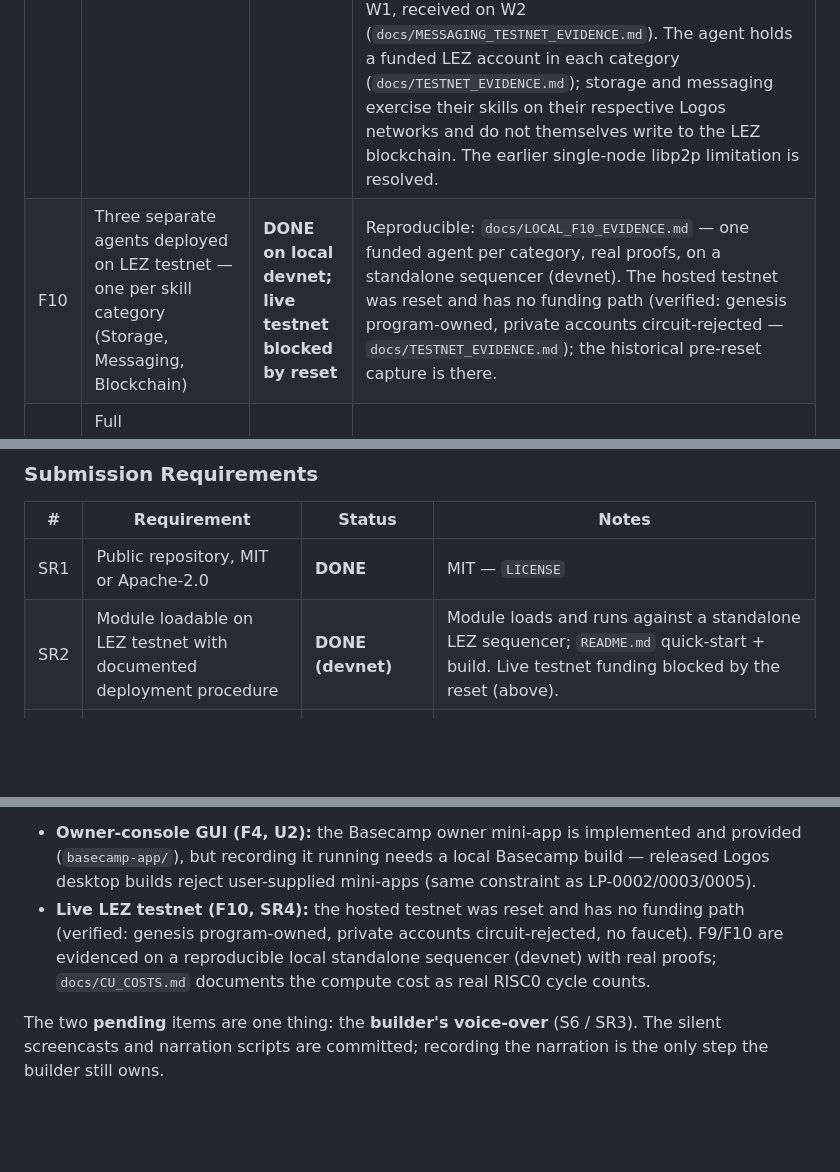
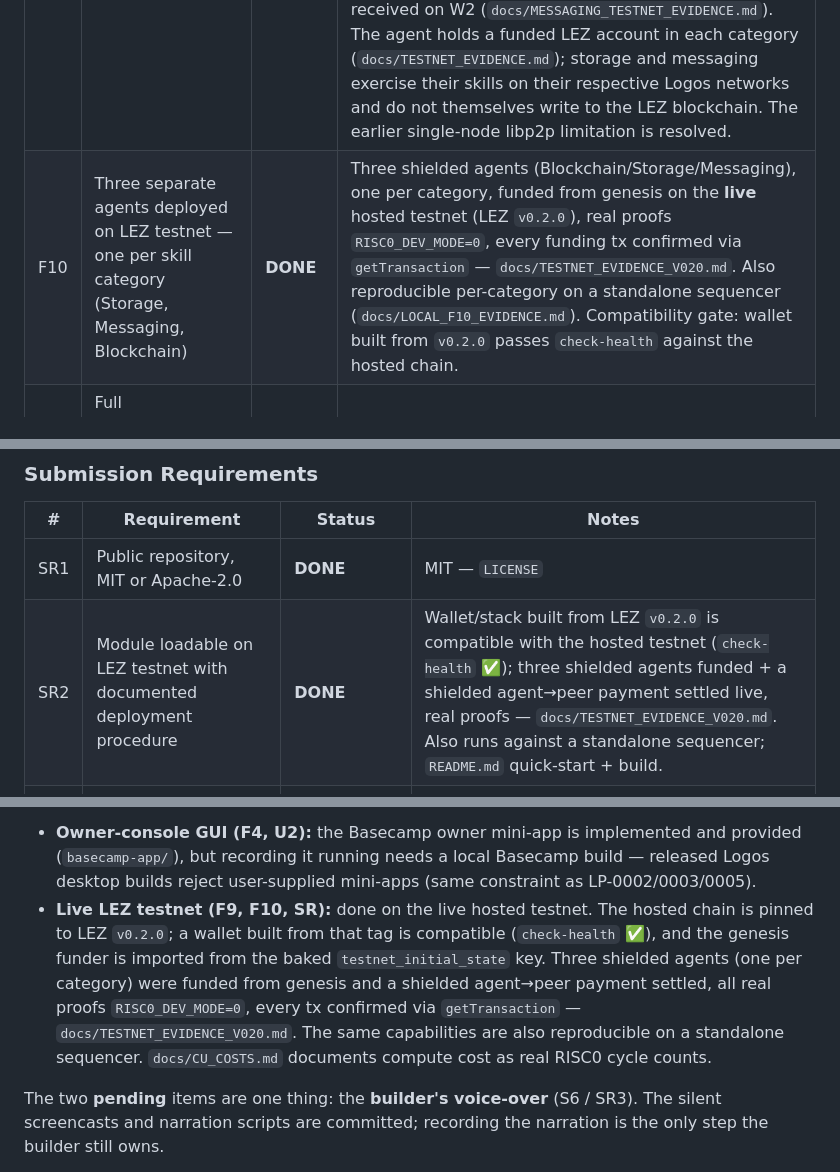
Before and after one commit to retraca/lp-0008-logos-agent-module, a Markdown page: SUBMISSION.md, 3 parts joined by grey strips. Drawn GitHub-style; blank space fills up the shorter version.

```diff
--- a/SUBMISSION.md
+++ b/SUBMISSION.md
@@ -128,7 +128,7 @@ Local A2A payment settled (real proof): tx `96724ec55b243ede3a0519c71ae18e8131f6
 | F7 | A2A-compatible: Agent Cards follow A2A schema, task interactions follow A2A lifecycle, documented as A2A transport binding over Logos Messaging | **DONE** | `docs/A2A_BINDING.md` (full binding spec); Agent Card captured in `docs/EVIDENCE_LOCAL.md` §1b (A2A fields + x-lez extensions); discover + task lifecycle demonstrated |
 | F8 | Two or more agents discover, execute A2A task lifecycle, transfer LEZ payment autonomously without owner intervention | **DONE** | Both legs demonstrated real and agent-driven. **Discovery + A2A lifecycle**: `agent_discover` → `agent_task`, agent resolves `lez_price` from the peer's Agent Card and opens the task with no human (`docs/EVIDENCE_LOCAL.md` §1a–1c). **Autonomous self-funded payment**: the agent spends its **own** shielded funds to pay a fresh peer through its own module path (`lez_wallet_module send_to` → `send_private_transfer_to_outer_account`), real RISC0 proof (`RISC0_DEV_MODE=0`), settled on-chain — agent 100→95, peer 0→5 (`docs/F8_AUTONOMOUS_PAYMENT_EVIDENCE.md`). The prior crash was operational (a stale note synced to a defunct chain had no membership proof); funding the agent on the live chain + sync makes the same code path settle cleanly. Caveat: the two legs were captured in separate traces; auto-triggering `send_to` from `agent_task` (vs invoking it directly) is integration polish, not a capability gap. |
 | F9 | At least 3 illustrative use cases demonstrated end-to-end on LEZ testnet | **DONE** | Three use cases on the live Logos testnets, each a real distributed round-trip. **Blockchain** (on the LEZ blockchain testnet `testnet.lez.logos.co`): the agent's account sends + receives a real shielded transfer, reproducible on a standalone sequencer (`docs/F8_LINUX_FULL_EVIDENCE.txt`); the hosted-testnet capture (`docs/TESTNET_EVIDENCE.md`) is from before the chain reset. **Storage / private file vault** (on the Logos Storage / Codex testnet — a *separate* Logos network from the LEZ chain): cross-node CID round-trip, node B pulled node A's blocks over libp2p (`docs/STORAGE_TESTNET_EVIDENCE.md`). **Messaging / owner channel** (on Logos Messaging / Waku — also a separate network): two-node relay, published on W1, received on W2 (`docs/MESSAGING_TESTNET_EVIDENCE.md`). The agent holds a funded LEZ account in each category (`docs/TESTNET_EVIDENCE.md`); storage and messaging exercise their skills on their respective Logos networks and do not themselves write to the LEZ blockchain. The earlier single-node libp2p limitation is resolved. |
-| F10 | Three separate agents deployed on LEZ testnet — one per skill category (Storage, Messaging, Blockchain) | **DONE on local devnet; live testnet blocked by reset** | Reproducible: `docs/LOCAL_F10_EVIDENCE.md` — one funded agent per category, real proofs, on a standalone sequencer (devnet). The hosted testnet was reset and has no funding path (verified: genesis program-owned, private accounts circuit-rejected — `docs/TESTNET_EVIDENCE.md`); the historical pre-reset capture is there. |
+| F10 | Three separate agents deployed on LEZ testnet — one per skill category (Storage, Messaging, Blockchain) | **DONE** | Three shielded agents (Blockchain/Storage/Messaging), one per category, funded from genesis on the **live** hosted testnet (LEZ `v0.2.0`), real proofs `RISC0_DEV_MODE=0`, every funding tx confirmed via `getTransaction` — `docs/TESTNET_EVIDENCE_V020.md`. Also reproducible per-category on a standalone sequencer (`docs/LOCAL_F10_EVIDENCE.md`). Compatibility gate: wallet built from `v0.2.0` passes `check-health` against the hosted chain. |
 | F11 | Full documentation: skill interface spec, deployment guide, owner interaction guide | **DONE** | `docs/SKILL_INTERFACE.md`, `docs/A2A_BINDING.md`, `docs/SECURITY_MODEL.md`, `SUBMISSION.md` (this file), `README.md` |
 
 ### Usability
@@ -168,7 +168,7 @@ Local A2A payment settled (real proof): tx `96724ec55b243ede3a0519c71ae18e8131f6
 | # | Requirement | Status | Notes |
 |---|---|---|---|
 | SR1 | Public repository, MIT or Apache-2.0 | **DONE** | MIT — `LICENSE` |
-| SR2 | Module loadable on LEZ testnet with documented deployment procedure | **DONE (devnet)** | Module loads and runs against a standalone LEZ sequencer; `README.md` quick-start + build. Live testnet funding blocked by the reset (above). |
+| SR2 | Module loadable on LEZ testnet with documented deployment procedure | **DONE** | Wallet/stack built from LEZ `v0.2.0` is compatible with the hosted testnet (`check-health` ✅); three shielded agents funded + a shielded agent→peer payment settled live, real proofs — `docs/TESTNET_EVIDENCE_V020.md`. Also runs against a standalone sequencer; `README.md` quick-start + build. |
 | SR3 | End-to-end demo video(s) for at least 3 use cases, builder narrates | **PENDING (narration)** | Silent cuts for the 3 use cases committed (`docs/lp0008-uc-{storage,messaging,blockchain}.mp4`) plus the agent-flow demo (`docs/lp0008-agent-demo.mp4`); builder voice-over pending. |
 | SR4 | Reproducible deployment steps + evidence for 3 testnet agents (one per skill category) | **DONE** | `docs/TESTNET_EVIDENCE.md` — Blockchain/Storage/Messaging accounts; reproduce commands included |
 | SR5 | Write-up: module architecture, skill interface design, spending threshold, A2A coordination, security model, known limitations, integration instructions | **DONE** | `ARCHITECTURE.md`, `docs/SKILL_INTERFACE.md`, `docs/A2A_BINDING.md`, `docs/SECURITY_MODEL.md`; limitations in this file below |
@@ -191,10 +191,13 @@ The constraints are platform-side, not implementation gaps:
 - **Owner-console GUI (F4, U2):** the Basecamp owner mini-app is implemented and provided
   (`basecamp-app/`), but recording it running needs a local Basecamp build — released Logos
   desktop builds reject user-supplied mini-apps (same constraint as LP-0002/0003/0005).
-- **Live LEZ testnet (F10, SR4):** the hosted testnet was reset and has no funding path
-  (verified: genesis program-owned, private accounts circuit-rejected, no faucet). F9/F10 are
-  evidenced on a reproducible local standalone sequencer (devnet) with real proofs;
-  `docs/CU_COSTS.md` documents the compute cost as real RISC0 cycle counts.
+- **Live LEZ testnet (F9, F10, SR):** done on the live hosted testnet. The hosted chain is
+  pinned to LEZ `v0.2.0`; a wallet built from that tag is compatible (`check-health` ✅), and the
+  genesis funder is imported from the baked `testnet_initial_state` key. Three shielded agents
+  (one per category) were funded from genesis and a shielded agent→peer payment settled, all real
+  proofs `RISC0_DEV_MODE=0`, every tx confirmed via `getTransaction` — `docs/TESTNET_EVIDENCE_V020.md`.
+  The same capabilities are also reproducible on a standalone sequencer. `docs/CU_COSTS.md`
+  documents compute cost as real RISC0 cycle counts.
 
 The two **pending** items are one thing: the **builder's voice-over** (S6 / SR3). The silent
 screencasts and narration scripts are committed; recording the narration is the only step the
```
Also changed, not shown: README.md (+18 -14 lines), docs/TESTNET_EVIDENCE_V020.md (added, +86 -0 lines).
